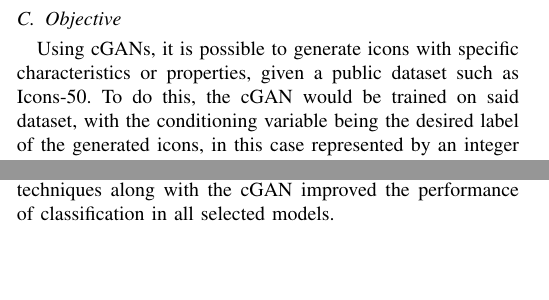
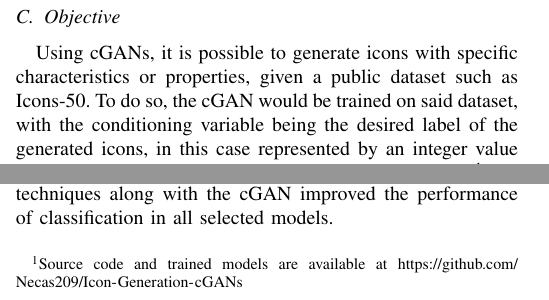
Before and after one commit to Necas209/Icon-Generation-cGANs, a LaTeX paper (paper/article.tex, which reads paper/sections/introduction.tex): two parts of the columns of page 1 of 6, joined at a grey line, cut so that both start at the same text, the shorter picture padded with empty space. Compiled offline with pdfLaTeX; a missing font is replaced by an installed copy or a similar font; a LaTeX package or settings file that is missing is left out.

Commit message:
footnote -> reference to github repo

```diff
--- a/paper/sections/introduction.tex
+++ b/paper/sections/introduction.tex
@@ -19,7 +19,8 @@ This could be useful in applications where a large number of icons with specific
 
 \subsection{Objective}\label{subsec:objective}
 Using cGANs, it is possible to generate icons with specific characteristics or properties, given a public dataset such as Icons-50.
-To do this, the cGAN would be trained on said dataset, with the conditioning variable being the desired label of the generated icons, in this case represented by an integer value corresponding to a class of icons, such ``cat'' or ``bird''.
+To do so, the cGAN would be trained on said dataset, with the conditioning variable being the desired label of the generated icons, in this case represented by an integer value corresponding to a class of icons, such ``cat'' or ``bird''.
+\footnote{Source code and trained models are available at   \url{https://github.com/Necas209/Icon-Generation-cGANs}}
 
 \subsection{Related Work}\label{subsec:related-work}
 In Mirza and Osindero~\cite{Mirza2014} , the authors introduce the concept of conditional generative adversarial networks (cGANs), which are a variant of generative adversarial networks (GANs) that allow the generation of new data samples with specific properties or characteristics.
```
Also changed, not shown: paper/article.tex (+0 -1 lines), paper/sections/materials-and-methods.tex (+2 -2 lines), paper/sections/results.tex (+6 -6 lines).
